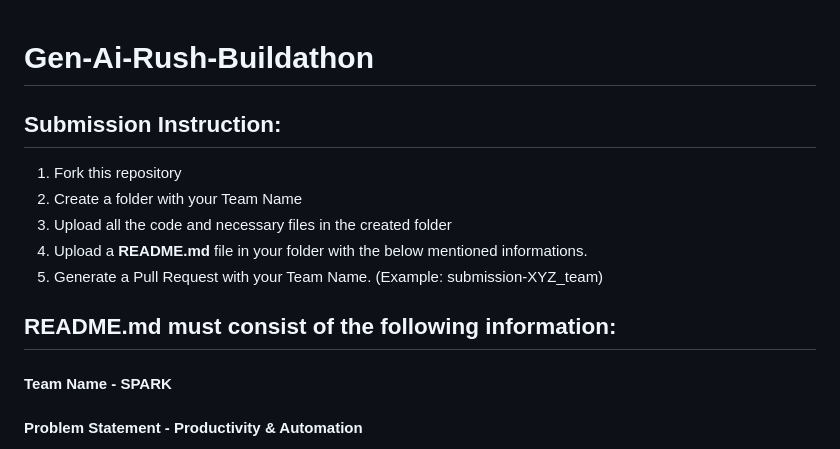
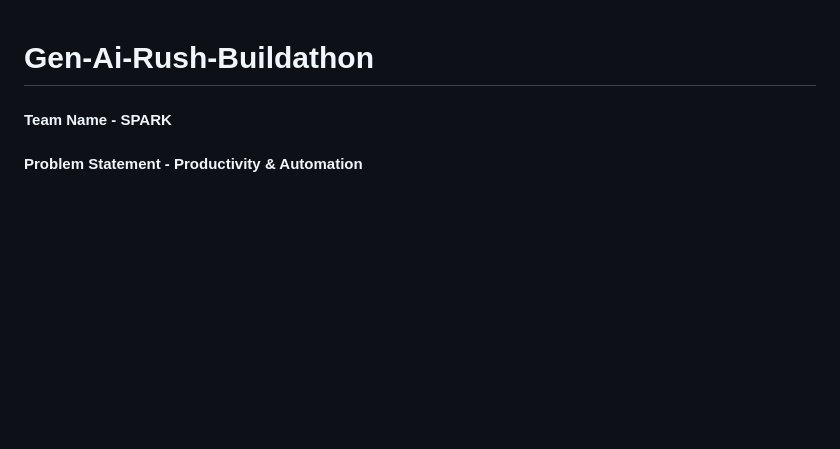
Before and after one commit to hack2skill/gen-ai-rush-buildathon, a Markdown page: SPARK/README.md, the part around the change. Rendered like a GitHub page; blank space fills up the shorter version.

```diff
--- a/SPARK/README.md
+++ b/SPARK/README.md
@@ -1,14 +1,4 @@
 # Gen-Ai-Rush-Buildathon
-
-## Submission Instruction:
-
-1. Fork this repository
-2. Create a folder with your Team Name
-3. Upload all the code and necessary files in the created folder
-4. Upload a **README.md** file in your folder with the below mentioned informations.
-5. Generate a Pull Request with your Team Name. (Example: submission-XYZ_team)
-
-## README.md must consist of the following information:
 
 #### Team Name - SPARK
 
```
